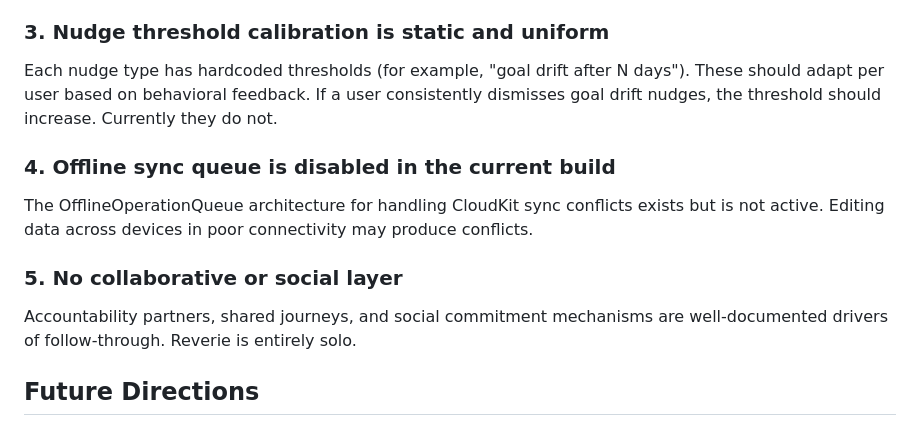
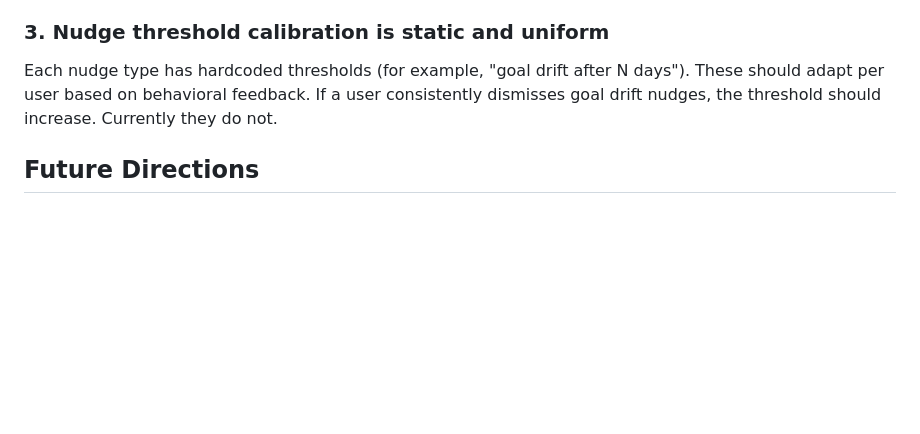
Before and after one commit to DarshiniSP/Reverie, a Markdown page: README.md, the part around the change. GitHub-like rendering; blank space fills up the shorter version.

```diff
--- a/README.md
+++ b/README.md
@@ -74,12 +74,6 @@ When network is unavailable, Lumina falls back to pre-composed responses rather
 ### 3. Nudge threshold calibration is static and uniform
 Each nudge type has hardcoded thresholds (for example, "goal drift after N days"). These should adapt per user based on behavioral feedback. If a user consistently dismisses goal drift nudges, the threshold should increase. Currently they do not.
 
-### 4. Offline sync queue is disabled in the current build
-The OfflineOperationQueue architecture for handling CloudKit sync conflicts exists but is not active. Editing data across devices in poor connectivity may produce conflicts.
-
-### 5. No collaborative or social layer
-Accountability partners, shared journeys, and social commitment mechanisms are well-documented drivers of follow-through. Reverie is entirely solo.
-
 ## Future Directions
 
 ### 6. On-device inference
```
